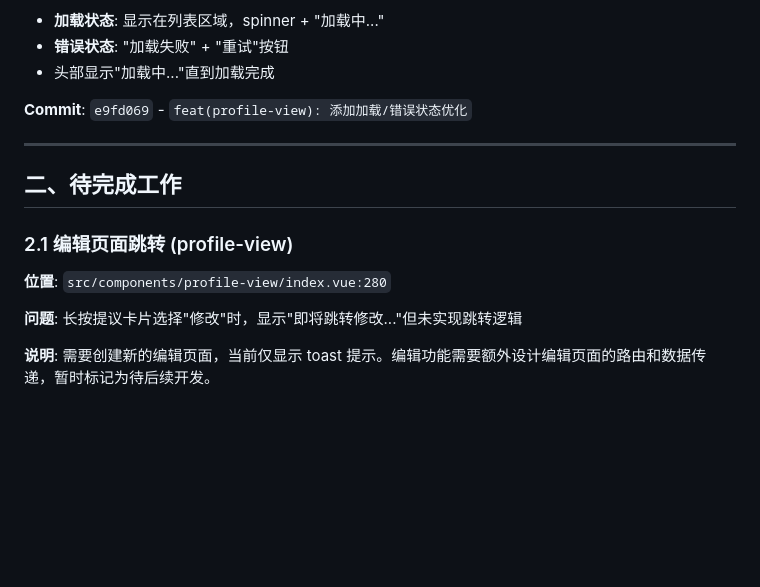
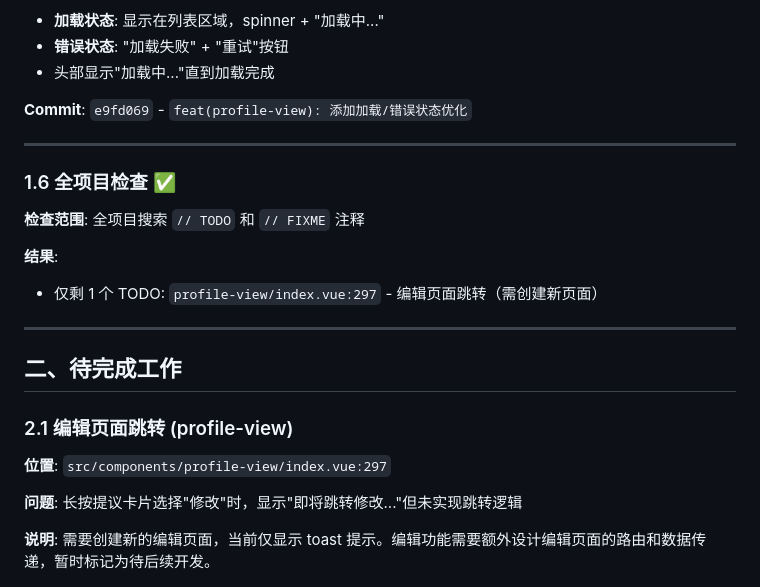
Before and after one commit to Boyuan-IT-Club/Meowpick-Frontend, a Markdown page: FEATURE_UPDATE_20260420.md, the part around the change. Drawn GitHub-style; blank space fills up the shorter version.

Commit message:
docs: 更新功能修复记录 - 添加全项目检查结果
Co-Authored-By: Claude Opus 4.6 <noreply@anthropic.com>

```diff
--- a/FEATURE_UPDATE_20260420.md
+++ b/FEATURE_UPDATE_20260420.md
@@ -103,11 +103,20 @@
 
 ---
 
+### 1.6 全项目检查 ✅
+
+**检查范围**: 全项目搜索 `// TODO` 和 `// FIXME` 注释
+
+**结果**:
+- 仅剩 1 个 TODO: `profile-view/index.vue:297` - 编辑页面跳转（需创建新页面）
+
+---
+
 ## 二、待完成工作
 
 ### 2.1 编辑页面跳转 (profile-view)
 
-**位置**: `src/components/profile-view/index.vue:280`
+**位置**: `src/components/profile-view/index.vue:297`
 
 **问题**: 长按提议卡片选择"修改"时，显示"即将跳转修改..."但未实现跳转逻辑
 
```
